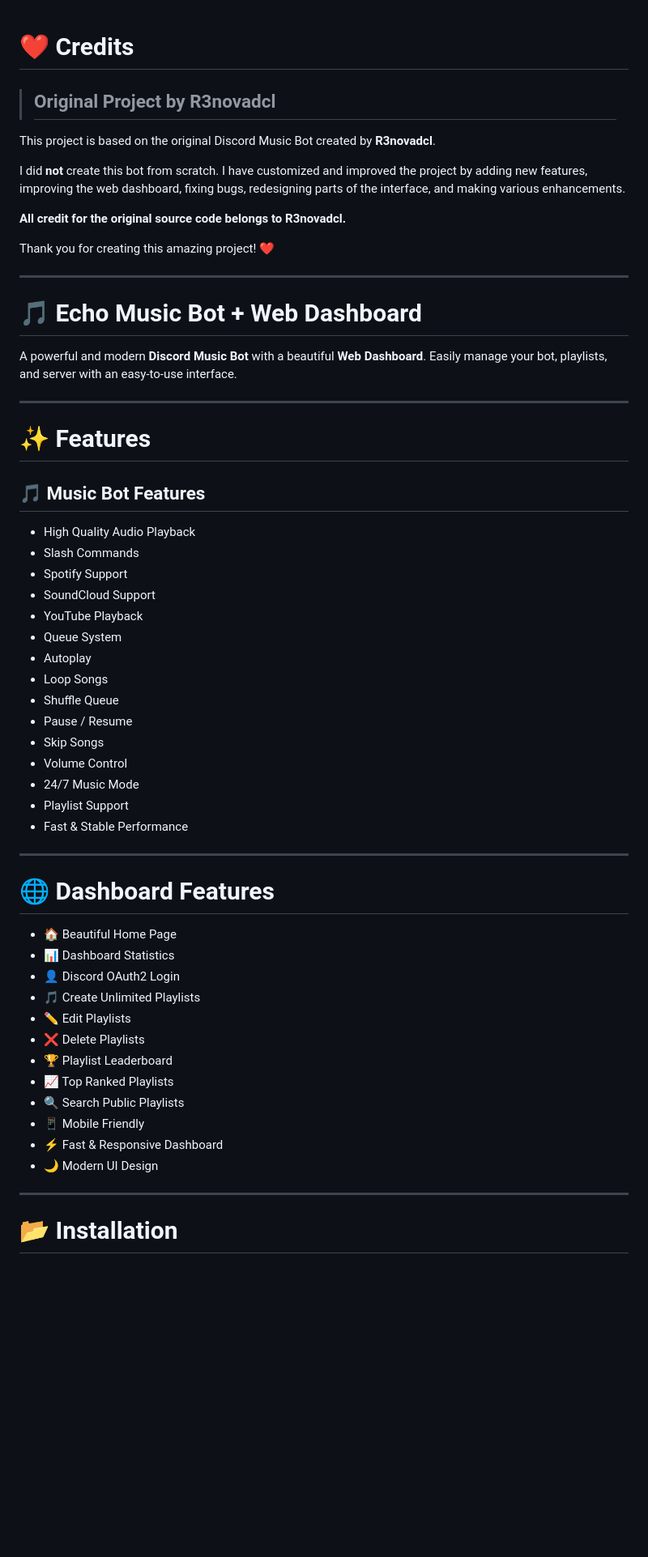
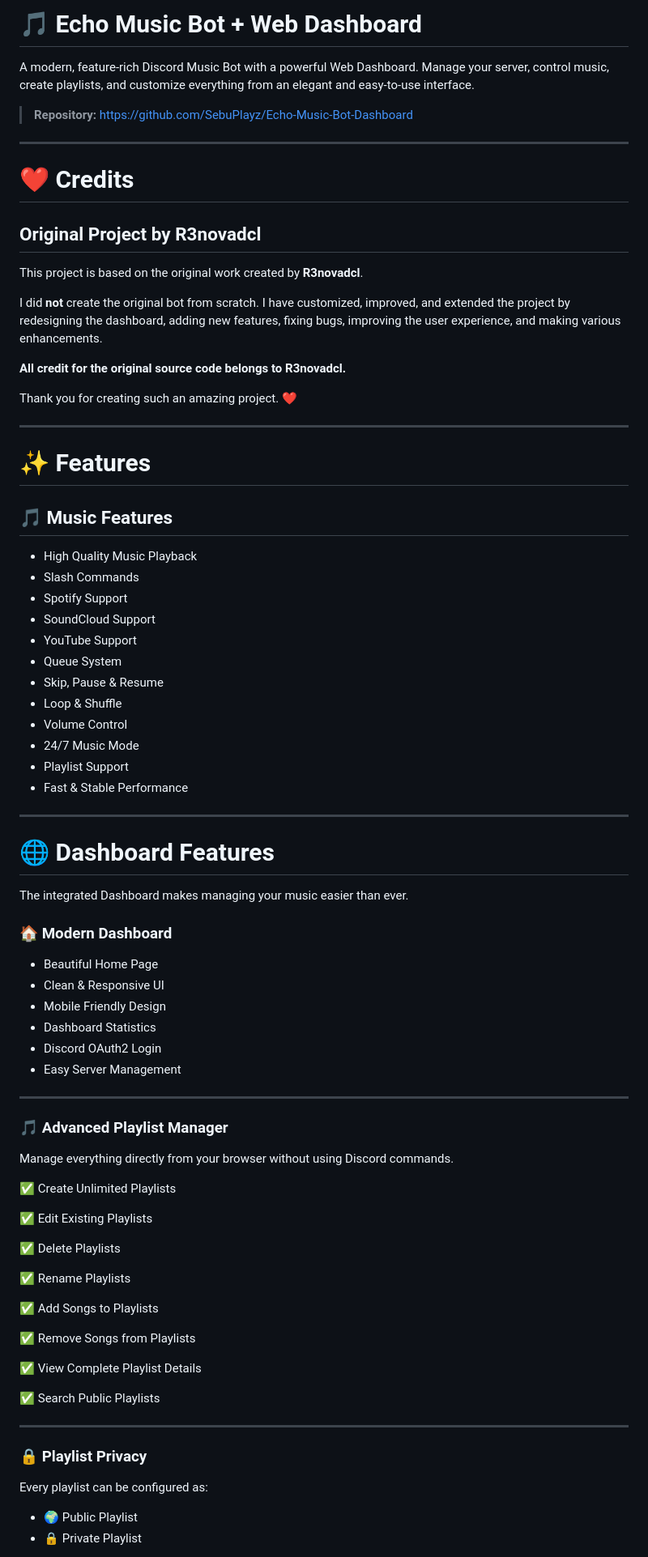
Before and after one commit to SebuPlayz/Echo-Music-Bot-Dashboard, a Markdown page: README.md, the part around one of its changes. Shown at 81% size. Rendered like a GitHub page; blank space fills up the shorter version.

```diff
--- a/README.md
+++ b/README.md
@@ -1,38 +1,37 @@
+# 🎵 Echo Music Bot + Web Dashboard
+
+A modern, feature-rich Discord Music Bot with a powerful Web Dashboard. Manage your server, control music, create playlists, and customize everything from an elegant and easy-to-use interface.
+
+> **Repository:** https://github.com/SebuPlayz/Echo-Music-Bot-Dashboard
+
+---
+
 # ❤️ Credits
 
-> ## Original Project by **R3novadcl**
+## Original Project by **R3novadcl**
 
-This project is based on the original Discord Music Bot created by **R3novadcl**.
+This project is based on the original work created by **R3novadcl**.
 
-I did **not** create this bot from scratch. I have customized and improved the project by adding new features, improving the web dashboard, fixing bugs, redesigning parts of the interface, and making various enhancements.
+I did **not** create the original bot from scratch. I have customized, improved, and extended the project by redesigning the dashboard, adding new features, fixing bugs, improving the user experience, and making various enhancements.
 
 **All credit for the original source code belongs to R3novadcl.**
 
-Thank you for creating this amazing project! ❤️
-
----
-
-# 🎵 Echo Music Bot + Web Dashboard
-
-A powerful and modern **Discord Music Bot** with a beautiful **Web Dashboard**. Easily manage your bot, playlists, and server with an easy-to-use interface.
+Thank you for creating such an amazing project. ❤️
 
 ---
 
 # ✨ Features
 
-## 🎵 Music Bot Features
+## 🎵 Music Features
 
-- High Quality Audio Playback
+- High Quality Music Playback
 - Slash Commands
 - Spotify Support
 - SoundCloud Support
-- YouTube Playback
+- YouTube Support
 - Queue System
-- Autoplay
-- Loop Songs
-- Shuffle Queue
-- Pause / Resume
-- Skip Songs
+- Skip, Pause & Resume
+- Loop & Shuffle
 - Volume Control
 - 24/7 Music Mode
 - Playlist Support
@@ -42,19 +41,45 @@ A powerful and modern **Discord Music Bot** with a beautiful **Web Dashboard**.
 
 # 🌐 Dashboard Features
 
-- 🏠 Beautiful Home Page
-- 📊 Dashboard Statistics
-- 👤 Discord OAuth2 Login
-- 🎵 Create Unlimited Playlists
-- ✏️ Edit Playlists
-- ❌ Delete Playlists
-- 🏆 Playlist Leaderboard
-- 📈 Top Ranked Playlists
-- 🔍 Search Public Playlists
-- 📱 Mobile Friendly
-- ⚡ Fast & Responsive Dashboard
-- 🌙 Modern UI Design
+The integrated Dashboard makes managing your music easier than ever.
+
+### 🏠 Modern Dashboard
+
+- Beautiful Home Page
+- Clean & Responsive UI
+- Mobile Friendly Design
+- Dashboard Statistics
+- Discord OAuth2 Login
+- Easy Server Management
 
 ---
 
-# 📂 Installation
+### 🎵 Advanced Playlist Manager
+
+Manage everything directly from your browser without using Discord commands.
+
+✅ Create Unlimited Playlists
+
+✅ Edit Existing Playlists
+
+✅ Delete Playlists
+
+✅ Rename Playlists
+
+✅ Add Songs to Playlists
+
+✅ Remove Songs from Playlists
+
+✅ View Complete Playlist Details
+
+✅ Search Public Playlists
+
+---
+
+### 🔒 Playlist Privacy
+
+Every playlist can be configured as:
+
+- 🌍 Public Playlist
+- 🔒 Private Playlist
+
```
Also changed, not shown: other parts of README.md (+72 -35 lines).
